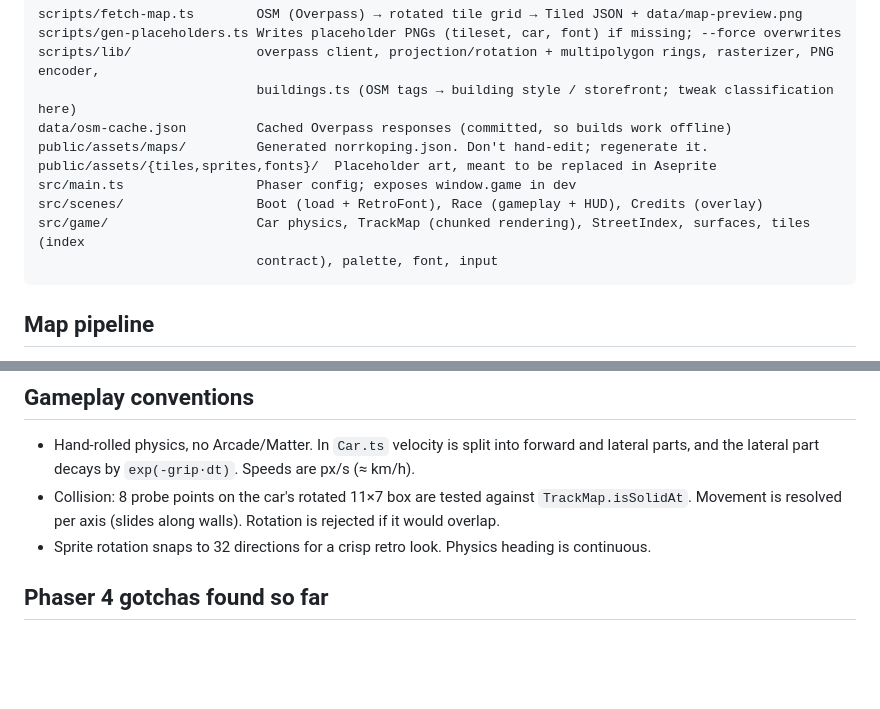
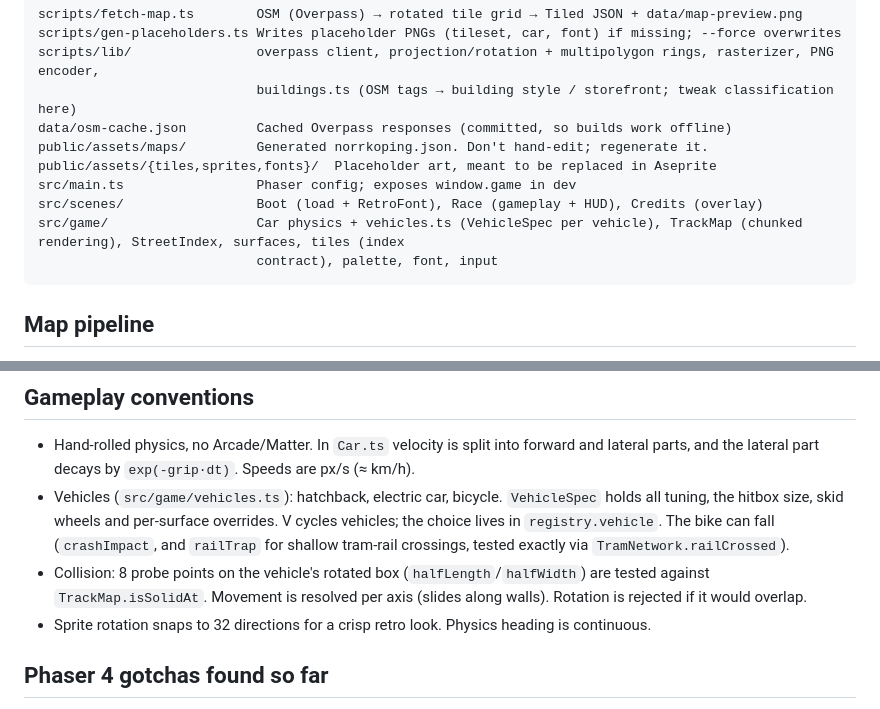
Before and after one commit to alfredringstad/the-racer, a Markdown page: CLAUDE.md, 2 parts joined by grey strips. Rendered like a GitHub page; blank space fills up the shorter version.

Commit message:
Document vehicles in CLAUDE.md
Co-Authored-By: Claude Opus 5.5 <noreply@anthropic.com>

````diff
--- a/CLAUDE.md
+++ b/CLAUDE.md
@@ -21,7 +21,7 @@ public/assets/maps/         Generated norrkoping.json. Don't hand-edit; regenera
 public/assets/{tiles,sprites,fonts}/  Placeholder art, meant to be replaced in Aseprite
 src/main.ts                 Phaser config; exposes window.game in dev
 src/scenes/                 Boot (load + RetroFont), Race (gameplay + HUD), Credits (overlay)
-src/game/                   Car physics, TrackMap (chunked rendering), StreetIndex, surfaces, tiles (index
+src/game/                   Car physics + vehicles.ts (VehicleSpec per vehicle), TrackMap (chunked rendering), StreetIndex, surfaces, tiles (index
                             contract), palette, font, input
 ```
 
@@ -66,7 +66,10 @@ and falls back to `surfaceOfTileId`.
 ## Gameplay conventions
 - Hand-rolled physics, no Arcade/Matter. In `Car.ts` velocity is split into forward and lateral parts, and the lateral
   part decays by `exp(-grip·dt)`. Speeds are px/s (≈ km/h).
-- Collision: 8 probe points on the car's rotated 11×7 box are tested against `TrackMap.isSolidAt`. Movement is
+- Vehicles (`src/game/vehicles.ts`): hatchback, electric car, bicycle. `VehicleSpec` holds all tuning, the hitbox
+  size, skid wheels and per-surface overrides. V cycles vehicles; the choice lives in `registry.vehicle`. The bike can
+  fall (`crashImpact`, and `railTrap` for shallow tram-rail crossings, tested exactly via `TramNetwork.railCrossed`).
+- Collision: 8 probe points on the vehicle's rotated box (`halfLength`/`halfWidth`) are tested against `TrackMap.isSolidAt`. Movement is
   resolved per axis (slides along walls). Rotation is rejected if it would overlap.
 - Sprite rotation snaps to 32 directions for a crisp retro look. Physics heading is continuous.
 
````
